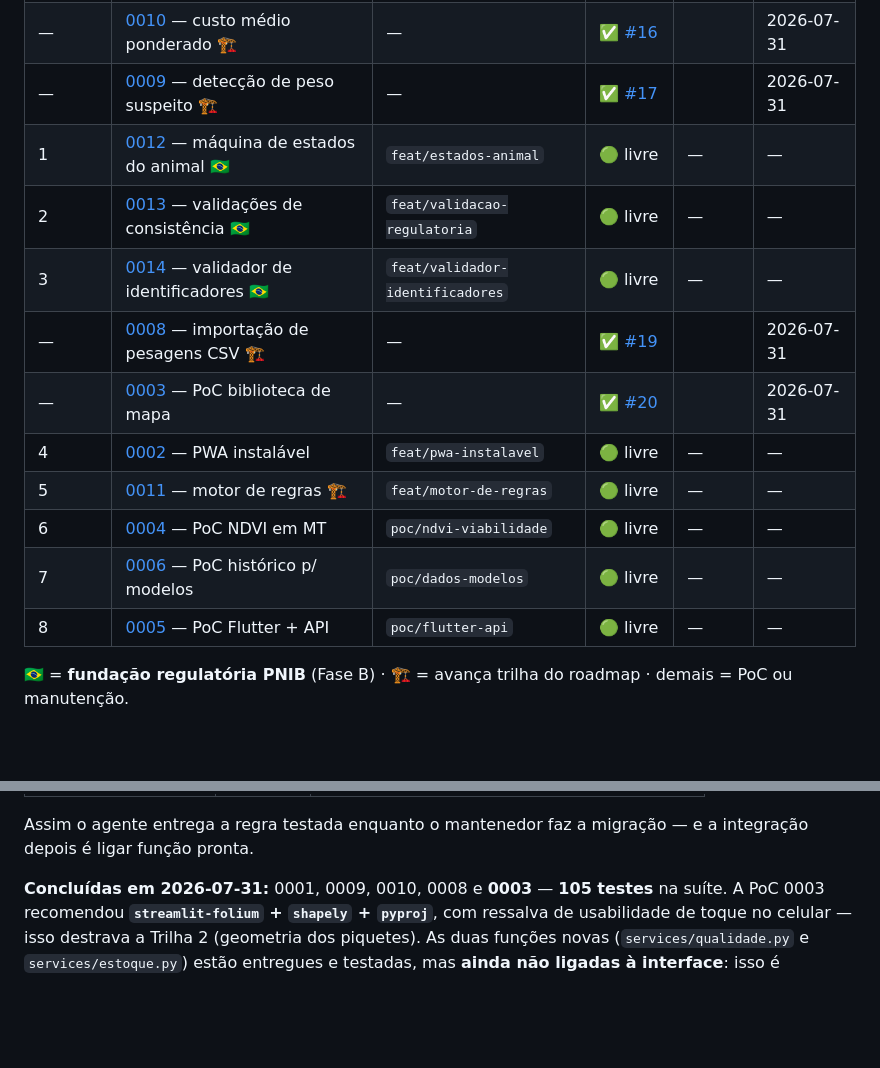
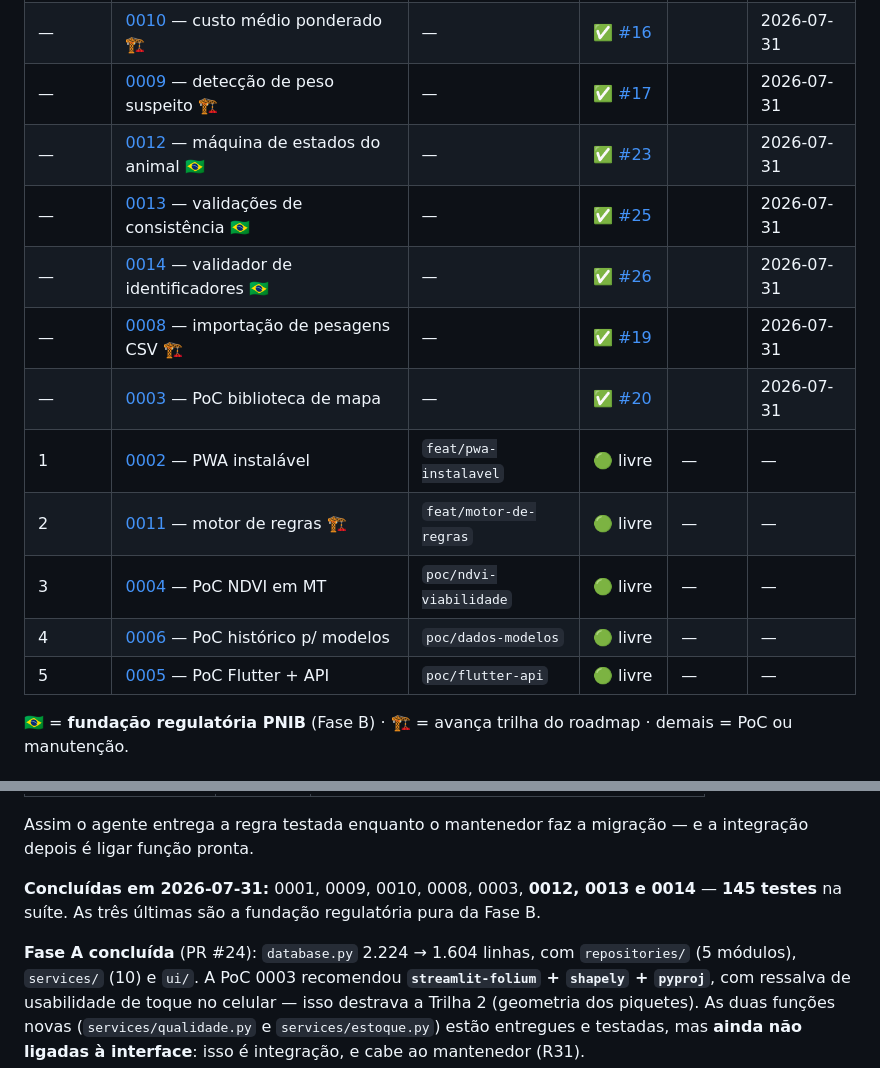
Before and after one commit to welz-gui/AgroTop, a Markdown page: specs/QUADRO.md, 2 parts joined by grey strips. GitHub-like rendering; blank space fills up the shorter version.

```diff
--- a/specs/QUADRO.md
+++ b/specs/QUADRO.md
@@ -16,16 +16,16 @@ baixo** — a ordem é prioridade, não sugestão.
 | — | [0001](0001-ci-actions-node24.md) — actions do CI → Node 24 | — | ✅ [#15](https://github.com/welz-gui/AgroTop/pull/15) | | 2026-07-31 |
 | — | [0010](0010-custo-medio-ponderado.md) — custo médio ponderado 🏗️ | — | ✅ [#16](https://github.com/welz-gui/AgroTop/pull/16) | | 2026-07-31 |
 | — | [0009](0009-deteccao-peso-suspeito.md) — detecção de peso suspeito 🏗️ | — | ✅ [#17](https://github.com/welz-gui/AgroTop/pull/17) | | 2026-07-31 |
-| 1 | [0012](0012-maquina-estados-animal.md) — máquina de estados do animal 🇧🇷 | `feat/estados-animal` | 🟢 livre | — | — |
-| 2 | [0013](0013-validacoes-consistencia-regulatoria.md) — validações de consistência 🇧🇷 | `feat/validacao-regulatoria` | 🟢 livre | — | — |
-| 3 | [0014](0014-validador-identificadores.md) — validador de identificadores 🇧🇷 | `feat/validador-identificadores` | 🟢 livre | — | — |
+| — | [0012](0012-maquina-estados-animal.md) — máquina de estados do animal 🇧🇷 | — | ✅ [#23](https://github.com/welz-gui/AgroTop/pull/23) | | 2026-07-31 |
+| — | [0013](0013-validacoes-consistencia-regulatoria.md) — validações de consistência 🇧🇷 | — | ✅ [#25](https://github.com/welz-gui/AgroTop/pull/25) | | 2026-07-31 |
+| — | [0014](0014-validador-identificadores.md) — validador de identificadores 🇧🇷 | — | ✅ [#26](https://github.com/welz-gui/AgroTop/pull/26) | | 2026-07-31 |
 | — | [0008](0008-importacao-pesagens-csv.md) — importação de pesagens CSV 🏗️ | — | ✅ [#19](https://github.com/welz-gui/AgroTop/pull/19) | | 2026-07-31 |
 | — | [0003](0003-poc-mapa-piquetes.md) — PoC biblioteca de mapa | — | ✅ [#20](https://github.com/welz-gui/AgroTop/pull/20) | | 2026-07-31 |
-| 4 | [0002](0002-pwa-instalavel.md) — PWA instalável | `feat/pwa-instalavel` | 🟢 livre | — | — |
-| 5 | [0011](0011-motor-de-regras.md) — motor de regras 🏗️ | `feat/motor-de-regras` | 🟢 livre | — | — |
-| 6 | [0004](0004-poc-ndvi-viabilidade.md) — PoC NDVI em MT | `poc/ndvi-viabilidade` | 🟢 livre | — | — |
-| 7 | [0006](0006-poc-dados-modelos-preditivos.md) — PoC histórico p/ modelos | `poc/dados-modelos` | 🟢 livre | — | — |
-| 8 | [0005](0005-poc-flutter-api.md) — PoC Flutter + API | `poc/flutter-api` | 🟢 livre | — | — |
+| 1 | [0002](0002-pwa-instalavel.md) — PWA instalável | `feat/pwa-instalavel` | 🟢 livre | — | — |
+| 2 | [0011](0011-motor-de-regras.md) — motor de regras 🏗️ | `feat/motor-de-regras` | 🟢 livre | — | — |
+| 3 | [0004](0004-poc-ndvi-viabilidade.md) — PoC NDVI em MT | `poc/ndvi-viabilidade` | 🟢 livre | — | — |
+| 4 | [0006](0006-poc-dados-modelos-preditivos.md) — PoC histórico p/ modelos | `poc/dados-modelos` | 🟢 livre | — | — |
+| 5 | [0005](0005-poc-flutter-api.md) — PoC Flutter + API | `poc/flutter-api` | 🟢 livre | — | — |
 
 🇧🇷 = **fundação regulatória PNIB** (Fase B) · 🏗️ = avança trilha do roadmap ·
 demais = PoC ou manutenção.
@@ -49,7 +49,11 @@ paralelo à migração:
 Assim o agente entrega a regra testada enquanto o mantenedor faz a migração — e a
 integração depois é ligar função pronta.
 
-**Concluídas em 2026-07-31:** 0001, 0009, 0010, 0008 e **0003** — **105 testes** na suíte.
+**Concluídas em 2026-07-31:** 0001, 0009, 0010, 0008, 0003, **0012, 0013 e 0014** — **145
+testes** na suíte. As três últimas são a fundação regulatória pura da Fase B.
+
+**Fase A concluída** (PR #24): `database.py` 2.224 → 1.604 linhas, com `repositories/`
+(5 módulos), `services/` (10) e `ui/`.
 A PoC 0003 recomendou **`streamlit-folium` + `shapely` + `pyproj`**, com ressalva de
 usabilidade de toque no celular — isso destrava a Trilha 2 (geometria dos piquetes). As duas funções novas (`services/qualidade.py` e `services/estoque.py`) estão
 entregues e testadas, mas **ainda não ligadas à interface**: isso é integração, e cabe ao
```
Also changed, not shown: specs/README.md (+23 -3 lines).
